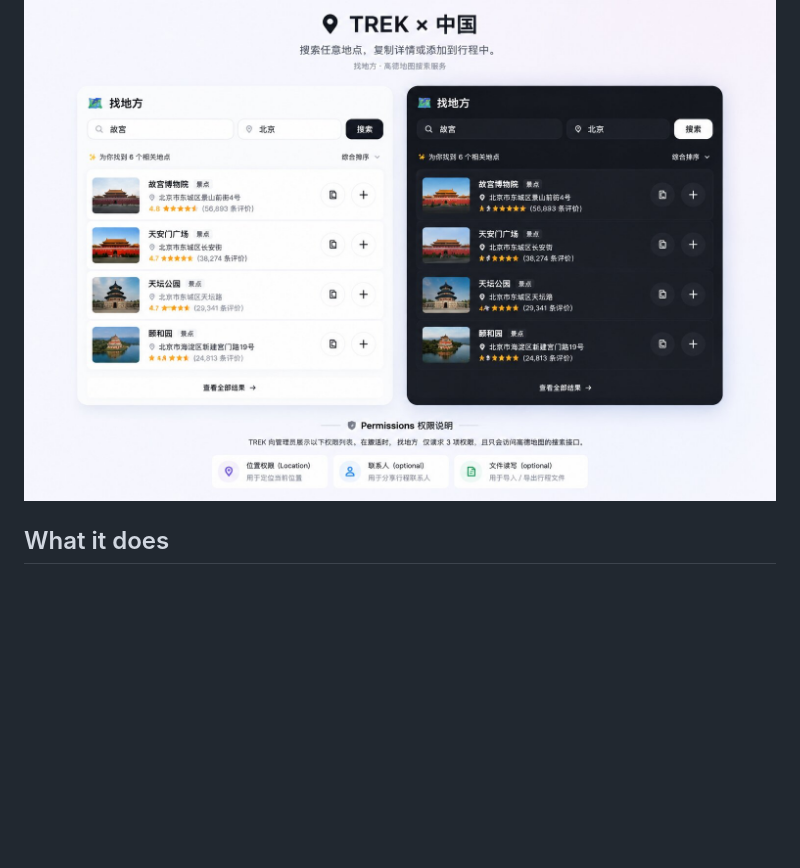
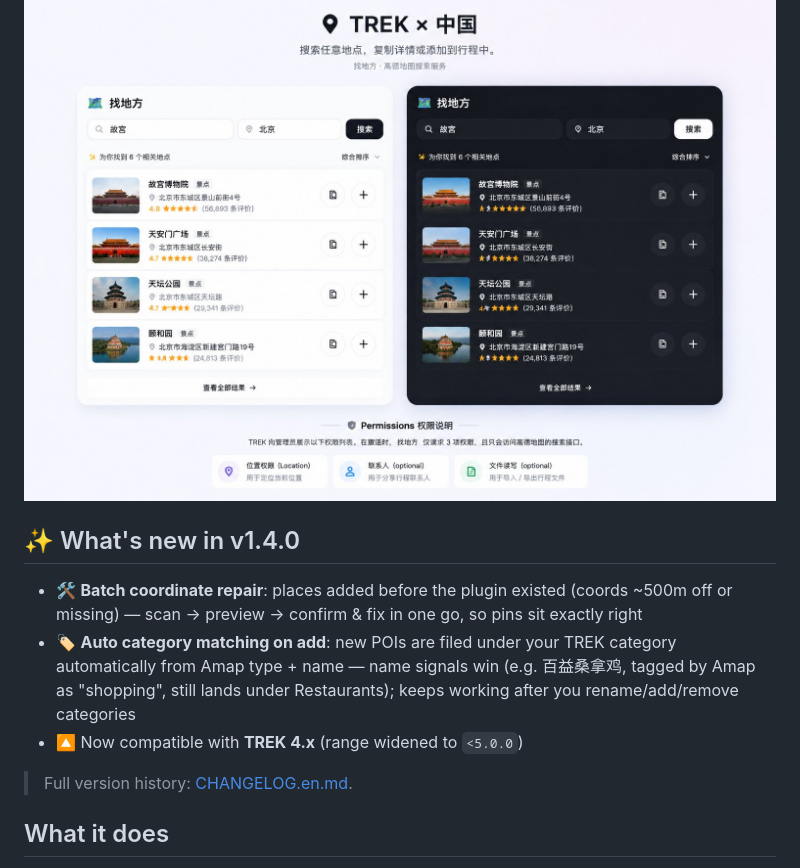
Before and after one commit to imusic-487/Trek-Amap-search, a Markdown page: README.en.md, the part around the change. Rendered like a GitHub page; blank space fills up the shorter version.

Commit message:
docs: add What-s-new v1.4.0 spotlight block at top of README (zh/en) — 新版本更新一眼可见

```diff
--- a/README.en.md
+++ b/README.en.md
@@ -7,6 +7,14 @@ Search Amap POIs right inside TREK — find restaurants, sights & hidden gems, c
 在 TREK 里直接搜遍高德地图——餐厅、景点、宝藏小店都能找，一键复制详情或添加进当前行程，坐标/地图链接/电话自动带上。
 
 ![找地方 / Amap Search — cover](docs/cover.jpg)
+
+## ✨ What's new in v1.4.0
+
+- 🛠️ **Batch coordinate repair**: places added before the plugin existed (coords ~500m off or missing) — scan → preview → confirm & fix in one go, so pins sit exactly right
+- 🏷️ **Auto category matching on add**: new POIs are filed under your TREK category automatically from Amap type + name — name signals win (e.g. 百益桑拿鸡, tagged by Amap as "shopping", still lands under Restaurants); keeps working after you rename/add/remove categories
+- 🔼 Now compatible with **TREK 4.x** (range widened to `<5.0.0`)
+
+> Full version history: [CHANGELOG.en.md](./CHANGELOG.en.md).
 
 ## What it does
 
```
Also changed, not shown: README.md (+8 -0 lines).
